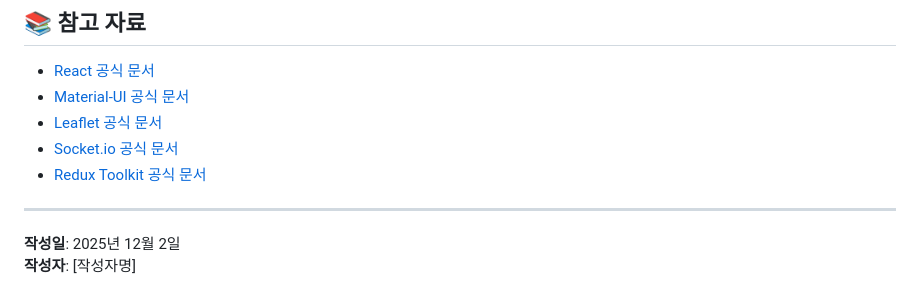
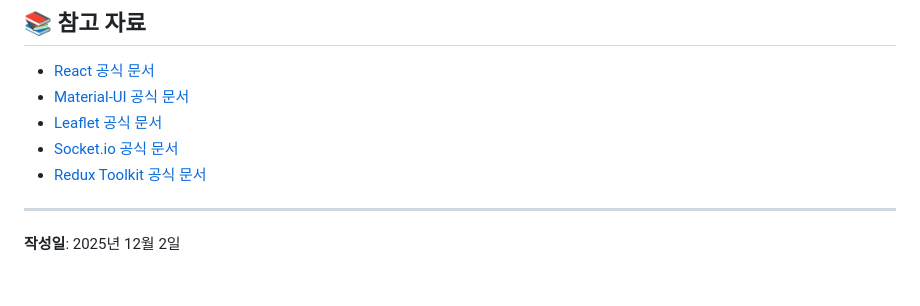
Before and after one commit to harford-stack/LIB_Project, a Markdown page: docs/개발일지 요약.md, the part around one of its changes. Rendered like a GitHub page.

```diff
--- a/docs/개발일지 요약.md
+++ b/docs/개발일지 요약.md
@@ -415,4 +472,3 @@
 ---
 
 **작성일**: 2025년 12월 2일
-**작성자**: [작성자명]
```
Also changed, not shown: other parts of docs/개발일지 요약.md (+57 -0 lines), docs/스크린샷_가이드.md (deleted, +0 -189 lines), docs/포트폴리오_요약본.md (+32 -3 lines).
